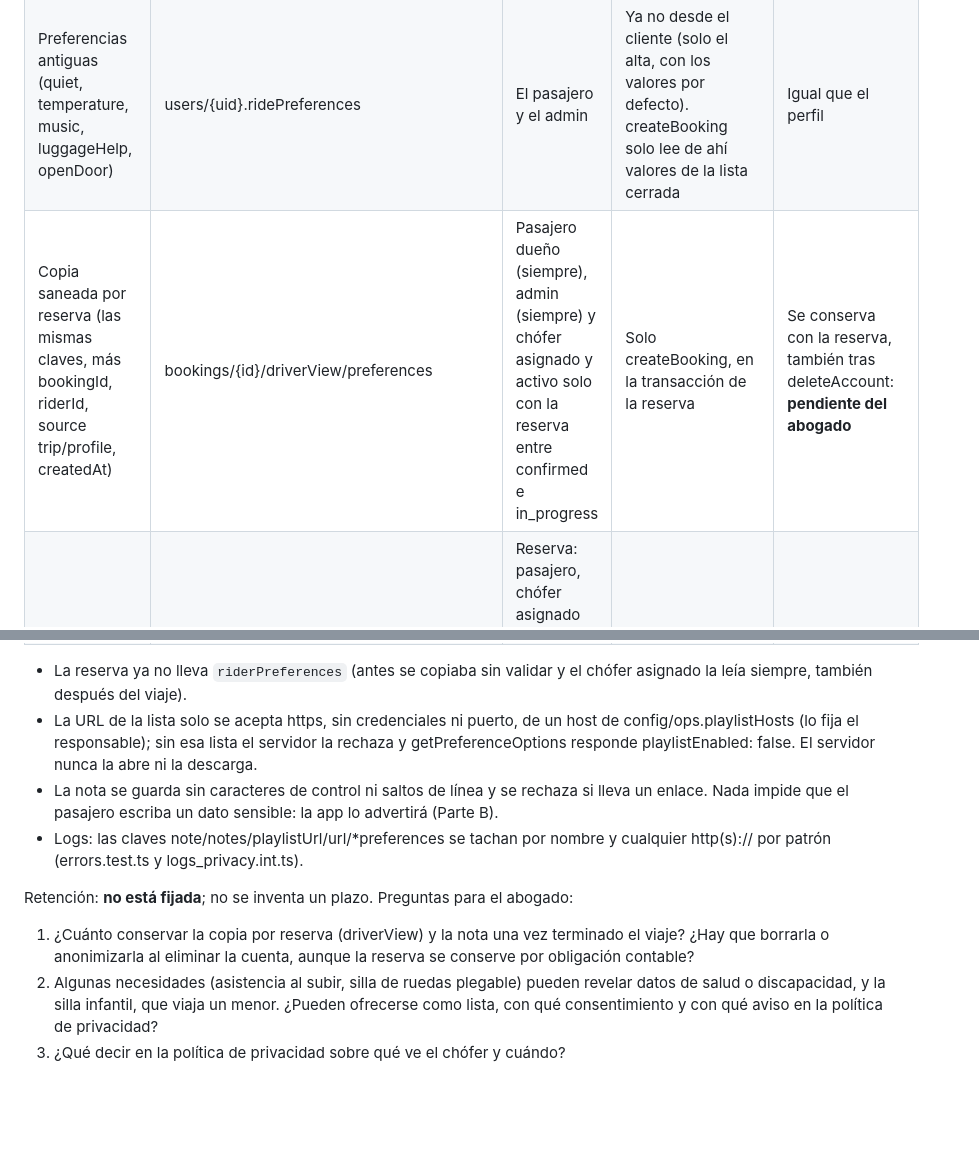
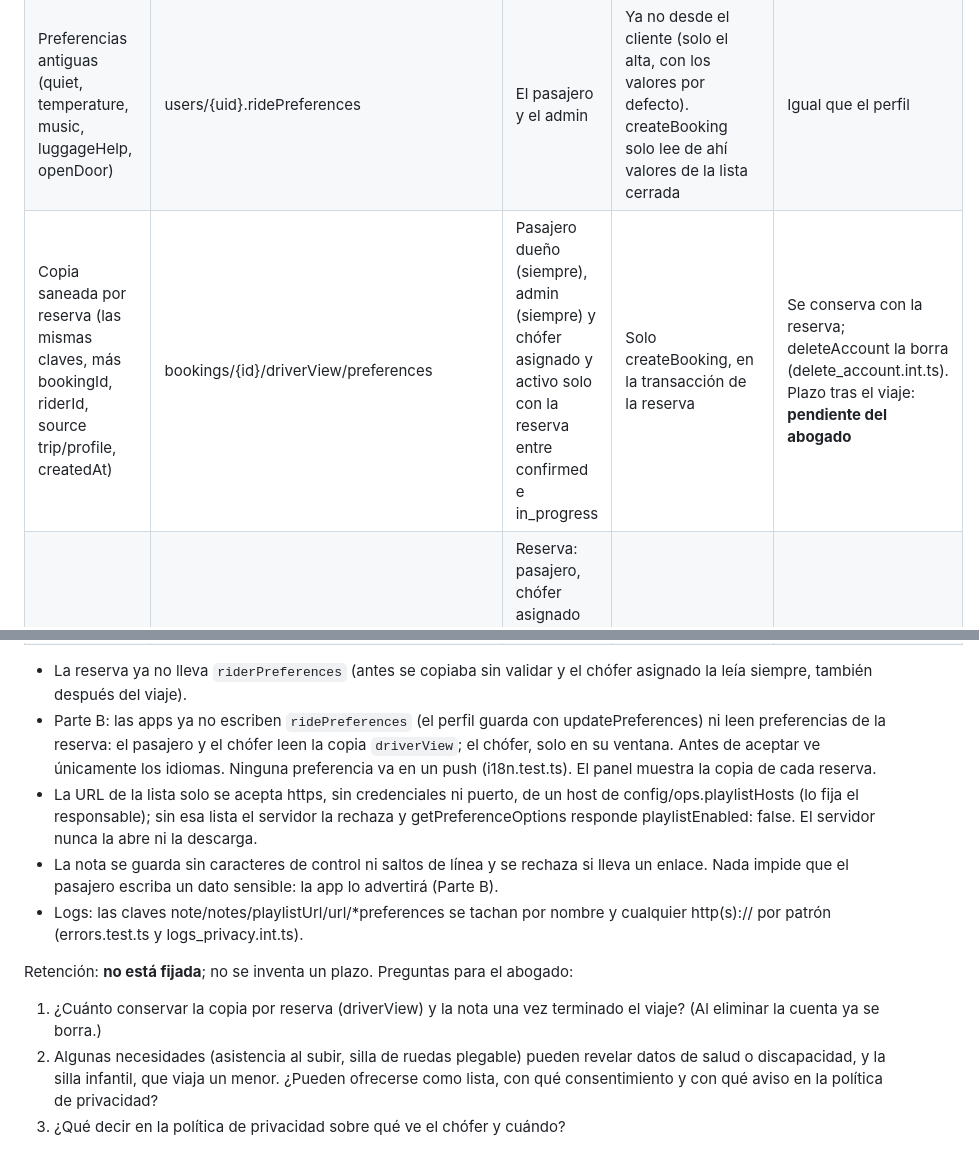
Before and after one commit to SMateo004/luxelane, a Markdown page: docs/AUDITORIA_LUXLANE.md, 2 parts joined by grey strips. GitHub-like rendering; blank space fills up the shorter version.

```diff
--- a/docs/AUDITORIA_LUXLANE.md
+++ b/docs/AUDITORIA_LUXLANE.md
@@ -115,11 +115,16 @@ preferencias (decisión 6). Listas cerradas salvo la nota.
 |---|---|---|---|---|
 | Preferencias del perfil (idiomas del chófer es/en/pt, temperatura, conversación, estilo de música, URL de una lista de música, necesidades prácticas, nota de hasta 200 caracteres) | users/{uid}.tripPreferences | El pasajero y el admin (reglas de users) | Solo updatePreferences (App Check, límite de tasa, sesión de pasajero activo); las reglas lo rechazan desde el cliente | Se borra con el perfil (deleteAccount). Si no, sin borrado: pendiente del abogado |
 | Preferencias antiguas (quiet, temperature, music, luggageHelp, openDoor) | users/{uid}.ridePreferences | El pasajero y el admin | Ya no desde el cliente (solo el alta, con los valores por defecto). createBooking solo lee de ahí valores de la lista cerrada | Igual que el perfil |
-| Copia saneada por reserva (las mismas claves, más bookingId, riderId, source trip/profile, createdAt) | bookings/{id}/driverView/preferences | Pasajero dueño (siempre), admin (siempre) y chófer asignado y activo solo con la reserva entre confirmed e in_progress | Solo createBooking, en la transacción de la reserva | Se conserva con la reserva, también tras deleteAccount: **pendiente del abogado** |
+| Copia saneada por reserva (las mismas claves, más bookingId, riderId, source trip/profile, createdAt) | bookings/{id}/driverView/preferences | Pasajero dueño (siempre), admin (siempre) y chófer asignado y activo solo con la reserva entre confirmed e in_progress | Solo createBooking, en la transacción de la reserva | Se conserva con la reserva; deleteAccount la borra (delete_account.int.ts). Plazo tras el viaje: **pendiente del abogado** |
 | Idiomas preferidos (sin datos personales) | bookings/{id}.preferredDriverLanguages y openRequests/{id}.preferredDriverLanguages | Reserva: pasajero, chófer asignado (sin ventana, como el resto de la reserva) y admin. Solicitud abierta: chóferes verificados y admin | createBooking; buildOpenRequest | Como la reserva; la solicitud se borra al asignarse |
 
 - La reserva ya no lleva `riderPreferences` (antes se copiaba sin validar y el
   chófer asignado la leía siempre, también después del viaje).
+- Parte B: las apps ya no escriben `ridePreferences` (el perfil guarda con
+  updatePreferences) ni leen preferencias de la reserva: el pasajero y el
+  chófer leen la copia `driverView`; el chófer, solo en su ventana. Antes de
+  aceptar ve únicamente los idiomas. Ninguna preferencia va en un push
+  (i18n.test.ts). El panel muestra la copia de cada reserva.
 - La URL de la lista solo se acepta https, sin credenciales ni puerto, de un
   host de config/ops.playlistHosts (lo fija el responsable); sin esa lista
   el servidor la rechaza y getPreferenceOptions responde playlistEnabled:
@@ -133,8 +138,7 @@ preferencias (decisión 6). Listas cerradas salvo la nota.
 
 Retención: **no está fijada**; no se inventa un plazo. Preguntas para el abogado:
 1. ¿Cuánto conservar la copia por reserva (driverView) y la nota una vez
-   terminado el viaje? ¿Hay que borrarla o anonimizarla al eliminar la
-   cuenta, aunque la reserva se conserve por obligación contable?
+   terminado el viaje? (Al eliminar la cuenta ya se borra.)
 2. Algunas necesidades (asistencia al subir, silla de ruedas plegable)
    pueden revelar datos de salud o discapacidad, y la silla infantil, que
    viaja un menor. ¿Pueden ofrecerse como lista, con qué consentimiento y
```
Also changed, not shown: other parts of docs/AUDITORIA_LUXLANE.md (+1 -1 lines), DEPLOY.md (+40 -31 lines).
